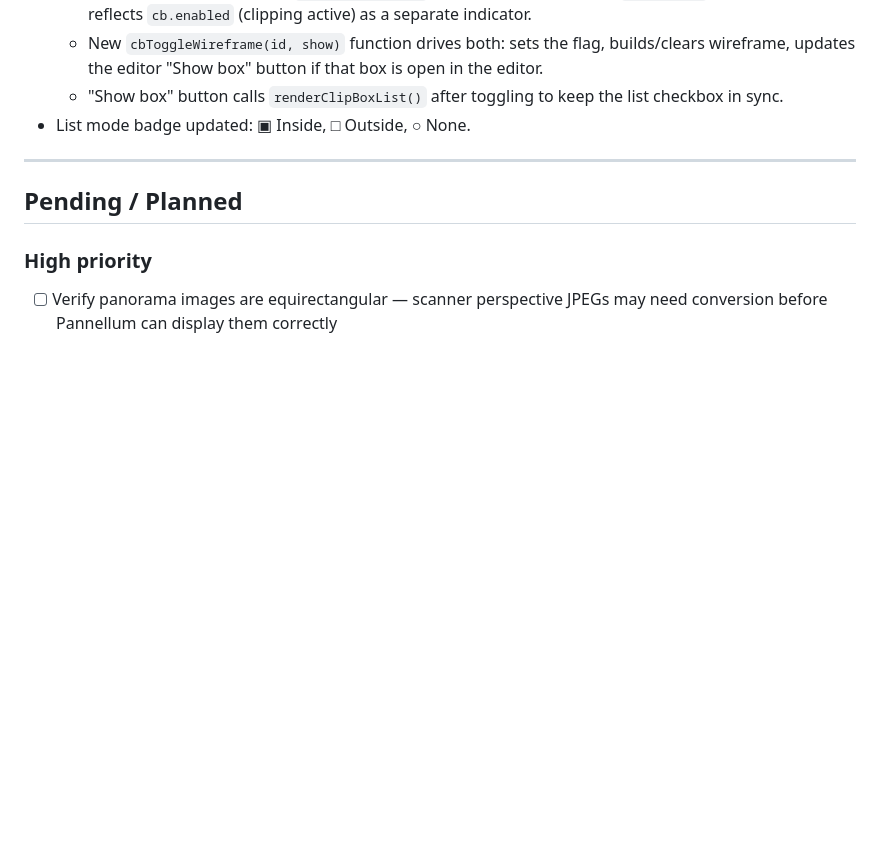
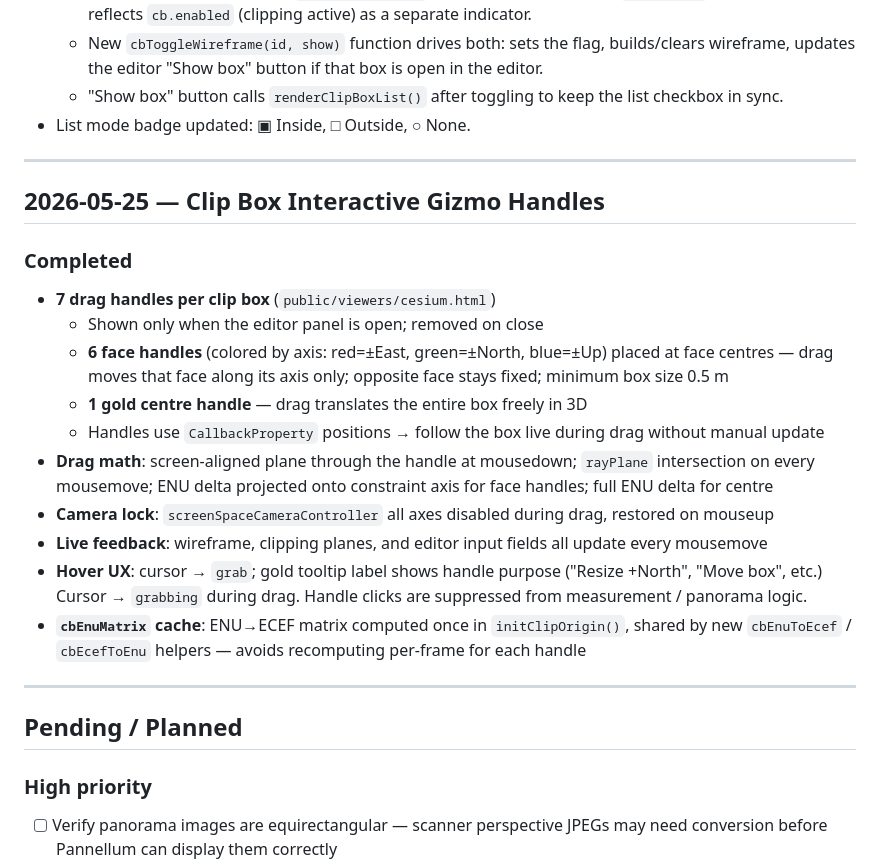
Before and after one commit to joelbeachman/pointcloud-platform, a Markdown page: PROGRESS.md, the part around the change. GitHub-like rendering; blank space fills up the shorter version.

Commit message:
docs: update PROGRESS.md — clip box gizmo handles
Co-Authored-By: Claude Sonnet 4.6 <noreply@anthropic.com>

```diff
--- a/PROGRESS.md
+++ b/PROGRESS.md
@@ -304,6 +304,26 @@ Three bugs found by reading the Cesium 1.140 source directly:
 
 ---
 
+## 2026-05-25 — Clip Box Interactive Gizmo Handles
+
+### Completed
+- **7 drag handles per clip box** (`public/viewers/cesium.html`)
+  - Shown only when the editor panel is open; removed on close
+  - **6 face handles** (colored by axis: red=±East, green=±North, blue=±Up) placed at face centres
+    — drag moves that face along its axis only; opposite face stays fixed; minimum box size 0.5 m
+  - **1 gold centre handle** — drag translates the entire box freely in 3D
+  - Handles use `CallbackProperty` positions → follow the box live during drag without manual update
+- **Drag math**: screen-aligned plane through the handle at mousedown; `rayPlane` intersection on
+  every mousemove; ENU delta projected onto constraint axis for face handles; full ENU delta for centre
+- **Camera lock**: `screenSpaceCameraController` all axes disabled during drag, restored on mouseup
+- **Live feedback**: wireframe, clipping planes, and editor input fields all update every mousemove
+- **Hover UX**: cursor → `grab`; gold tooltip label shows handle purpose ("Resize +North", "Move box", etc.)
+  Cursor → `grabbing` during drag. Handle clicks are suppressed from measurement / panorama logic.
+- **`cbEnuMatrix` cache**: ENU→ECEF matrix computed once in `initClipOrigin()`, shared by new
+  `cbEnuToEcef` / `cbEcefToEnu` helpers — avoids recomputing per-frame for each handle
+
+---
+
 ## Pending / Planned
 
 ### High priority
```
